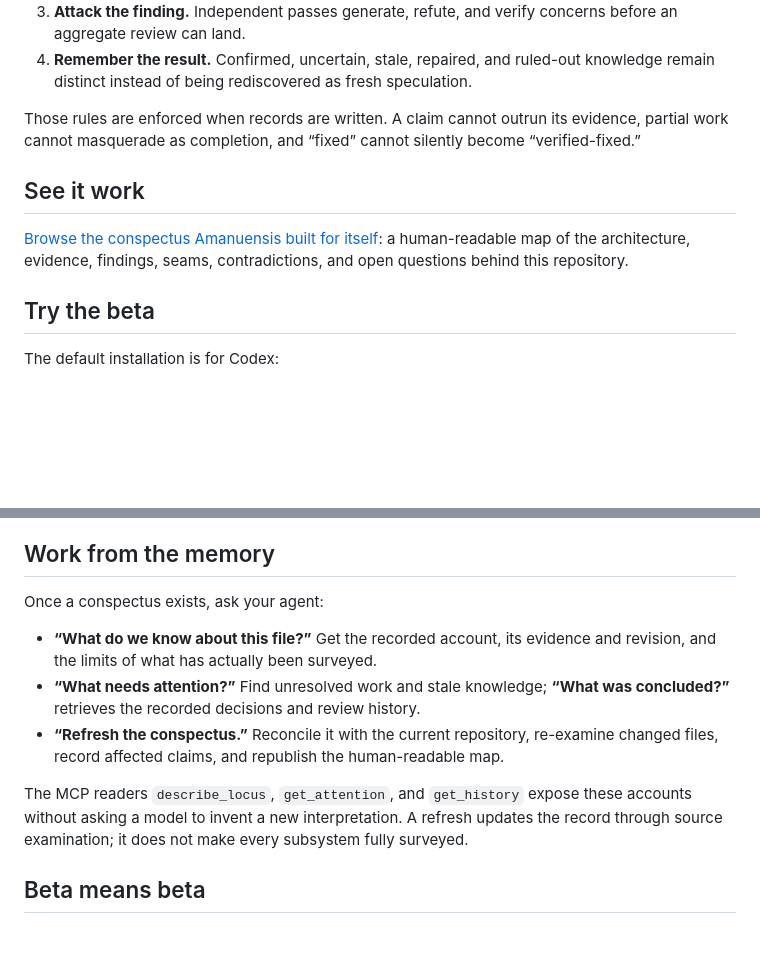
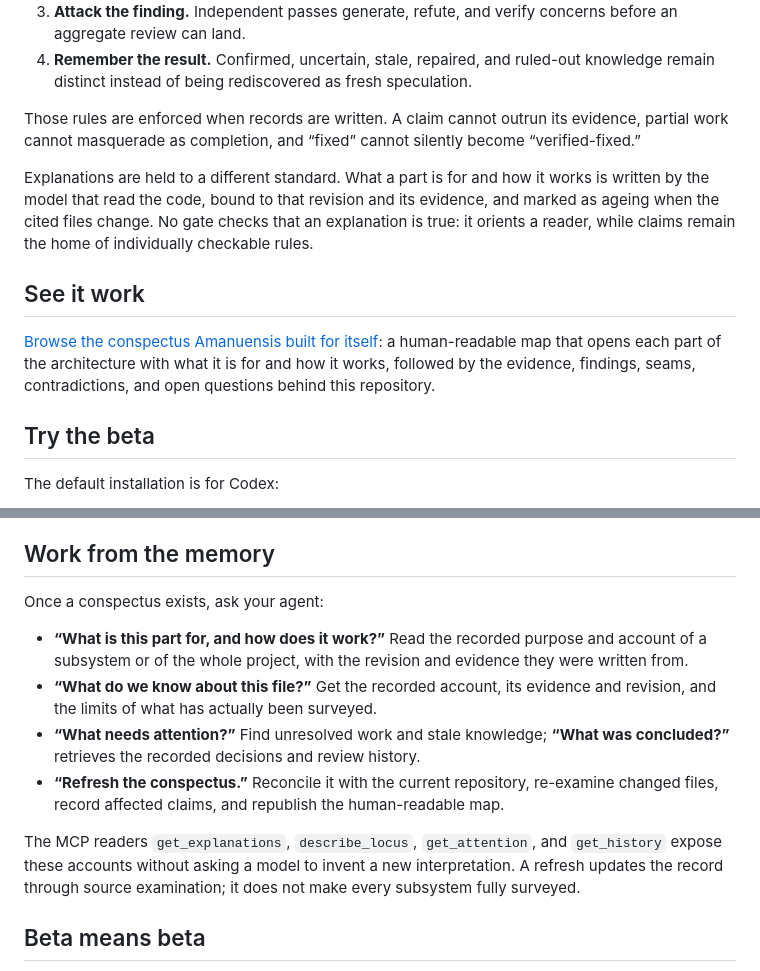
Before and after one commit to nfeldman/amanuensis, a Markdown page: README.md, 2 parts joined by grey strips. GitHub-like rendering; blank space fills up the shorter version.

Commit message:
Describe recorded explanations in the README
Co-Authored-By: Claude Opus 5.5 <noreply@anthropic.com>

```diff
--- a/README.md
+++ b/README.md
@@ -50,11 +50,17 @@ Those rules are enforced when records are written. A claim cannot outrun its evi
 partial work cannot masquerade as completion, and “fixed” cannot silently become
 “verified-fixed.”
 
+Explanations are held to a different standard. What a part is for and how it works is
+written by the model that read the code, bound to that revision and its evidence, and
+marked as ageing when the cited files change. No gate checks that an explanation is
+true: it orients a reader, while claims remain the home of individually checkable rules.
+
 ## See it work
 
 [Browse the conspectus Amanuensis built for itself](https://nfeldman.github.io/amanuensis/):
-a human-readable map of the architecture, evidence, findings, seams, contradictions, and
-open questions behind this repository.
+a human-readable map that opens each part of the architecture with what it is for and how
+it works, followed by the evidence, findings, seams, contradictions, and open questions
+behind this repository.
 
 ## Try the beta
 
@@ -81,6 +87,9 @@ see [Installation and operations](INSTALLATION.md).
 
 Once a conspectus exists, ask your agent:
 
+- **“What is this part for, and how does it work?”** Read the recorded purpose and
+  account of a subsystem or of the whole project, with the revision and evidence they
+  were written from.
 - **“What do we know about this file?”** Get the recorded account, its evidence and
   revision, and the limits of what has actually been surveyed.
 - **“What needs attention?”** Find unresolved work and stale knowledge; **“What was
@@ -88,8 +97,8 @@ Once a conspectus exists, ask your agent:
 - **“Refresh the conspectus.”** Reconcile it with the current repository, re-examine
   changed files, record affected claims, and republish the human-readable map.
 
-The MCP readers `describe_locus`, `get_attention`, and `get_history` expose these
-accounts without asking a model to invent a new interpretation. A refresh updates the
+The MCP readers `get_explanations`, `describe_locus`, `get_attention`, and `get_history`
+expose these accounts without asking a model to invent a new interpretation. A refresh updates the
 record through source examination; it does not make every subsystem fully surveyed.
 
 ## Beta means beta
```
